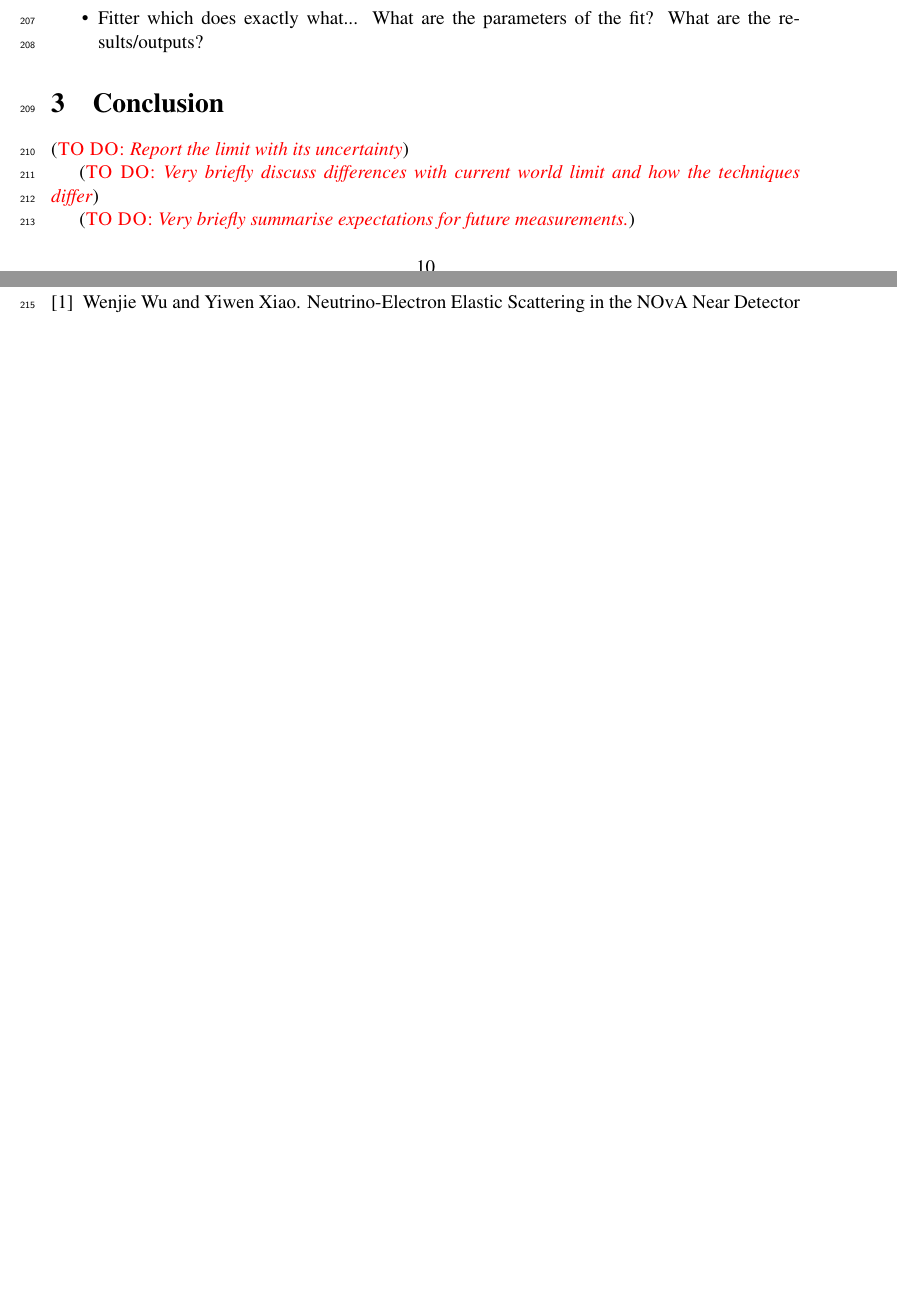
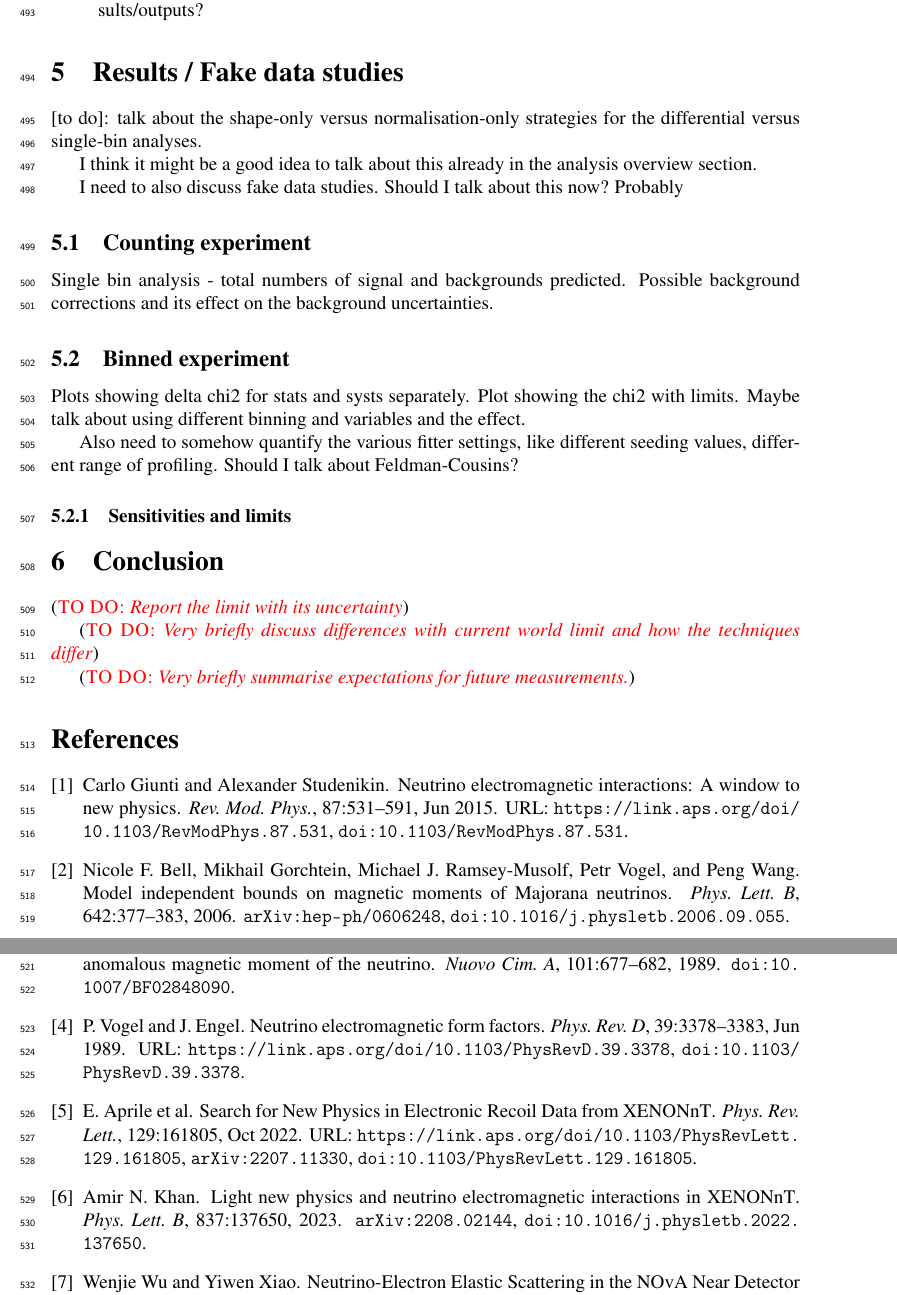
Before and after one commit to rkralik5/NeutrinoMagMomentTechnote, a LaTeX paper (NeutrinoMagMomentTechnote.tex): two parts of pages 10 and 11 of 12 before the commit and two parts of pages 24 and 25 of 26 after it, joined at a grey line, cut at the place of the change, the shorter picture padded with empty space. Compiled offline with pdfLaTeX.

Commit message:
Including all sections

```diff
--- a/NeutrinoMagMomentTechnote.tex
+++ b/NeutrinoMagMomentTechnote.tex
@@ -74,10 +74,10 @@
 %Considering an experiment which does not observe any effect of neutrino magnetic moment and obtains a limit on the neutrino mag. moment, it is possible to obtain, following Studenikin (2014), a bound on neutrino millicharge by demanding that the effect of neutrino millicharge is smaller that tha of neutrino magnetic moment. [nuElmagInt2015.pdf - page 580]
 
 
-%\input{TheoreticalOverviewNuMM}
-%\input{ExperimentalOverviewNuMM}
+\input{TheoreticalOverviewNuMM}
+\input{ExperimentalOverviewNuMM}
 \input{AnalysisOverviewNuMM}
-%\input{ResultsNuMM}
+\input{ResultsNuMM}
 
 \section{Conclusion}
 \todo{Report the limit with its uncertainty}
```
Also changed, not shown: NeutrinoMagMomentTechnote.pdf.
